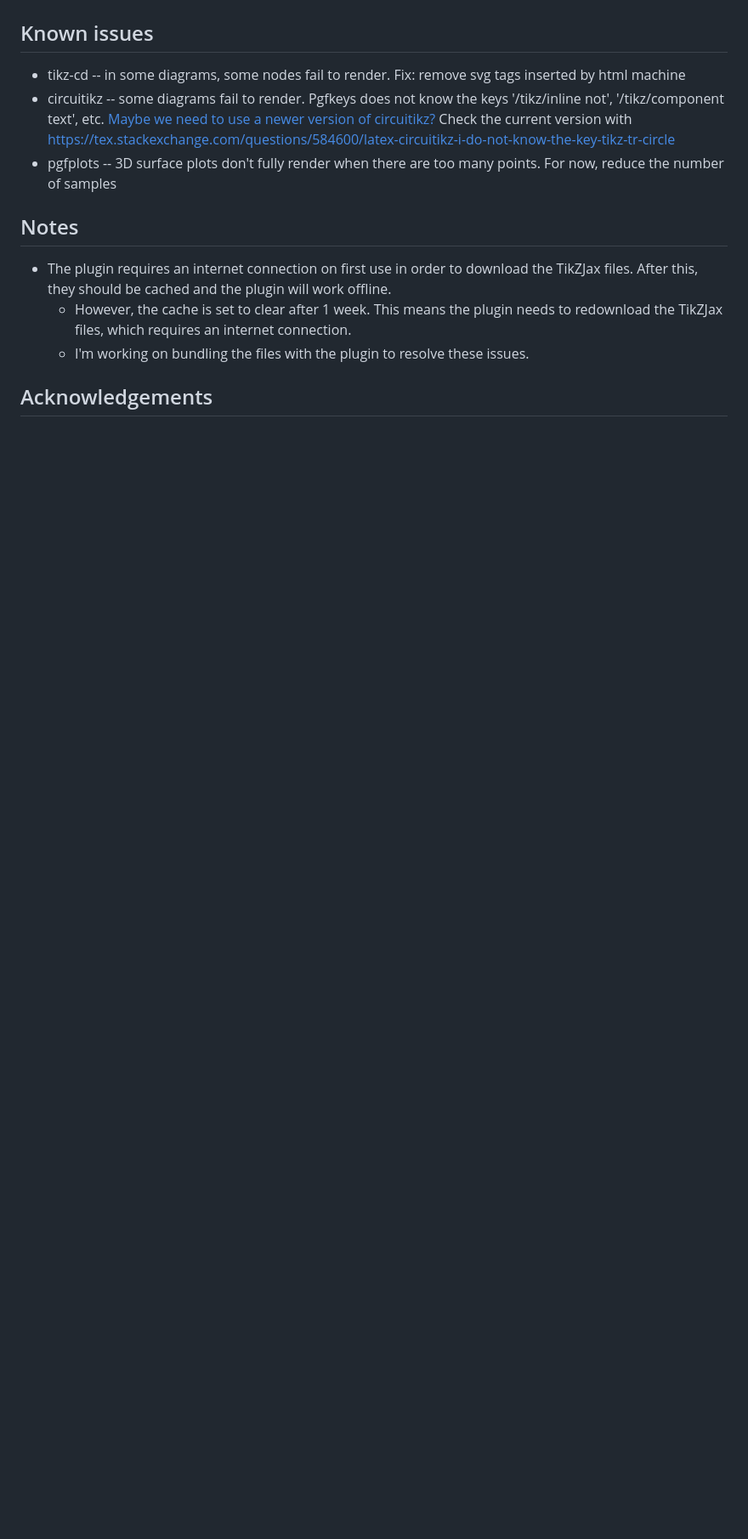
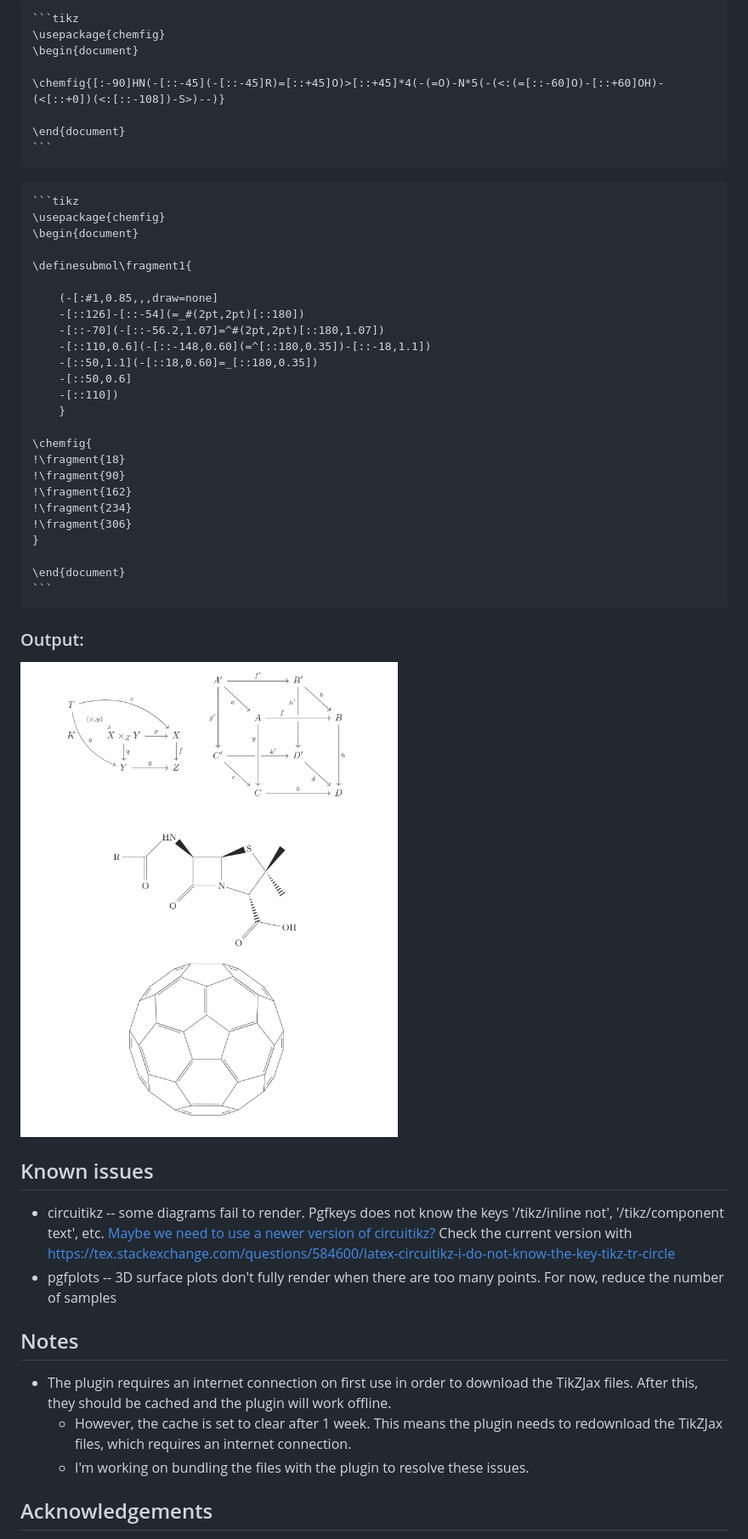
Before and after one commit to artisticat1/obsidian-tikzjax, a Markdown page: README.md, the part around one of its changes. Shown at 85% size. Drawn GitHub-style; pictures changed too: screenshot2.png (added); blank space fills up the shorter version.

`````diff
--- a/README.md
+++ b/README.md
@@ -84,5 +125,50 @@ to[R=$R_2$, i>_=$i_2$]
+````latex
+```tikz
+\usepackage{chemfig}
+\begin{document}
+
+\chemfig{[:-90]HN(-[::-45](-[::-45]R)=[::+45]O)>[::+45]*4(-(=O)-N*5(-(<:(=[::-60]O)-[::+60]OH)-(<[::+0])(<:[::-108])-S>)--)}
+
+\end{document}
+```
+````
+
+
+````latex
+```tikz
+\usepackage{chemfig}
+\begin{document}
+
+\definesubmol\fragment1{
+
+    (-[:#1,0.85,,,draw=none]
+    -[::126]-[::-54](=_#(2pt,2pt)[::180])
+    -[::-70](-[::-56.2,1.07]=^#(2pt,2pt)[::180,1.07])
+    -[::110,0.6](-[::-148,0.60](=^[::180,0.35])-[::-18,1.1])
+    -[::50,1.1](-[::18,0.60]=_[::180,0.35])
+    -[::50,0.6]
+    -[::110])
+    }
+
+\chemfig{
+!\fragment{18}
+!\fragment{90}
+!\fragment{162}
+!\fragment{234}
+!\fragment{306}
+}
+
+\end{document}
+```
+````
+
+
+### Output:
+![screenshot](./screenshot2.png)
+
+
+
 ## Known issues
-- tikz-cd -- in some diagrams, some nodes fail to render. Fix: remove svg tags inserted by html machine
 - circuitikz -- some diagrams fail to render. Pgfkeys does not know the keys '/tikz/inline not', '/tikz/component text', etc. [Maybe we need to use a newer version of circuitikz?](https://tex.stackexchange.com/questions/510268/trouble-with-pfgkeys-and-circuitikz-with-dipchips) Check the current version with https://tex.stackexchange.com/questions/584600/latex-circuitikz-i-do-not-know-the-key-tikz-tr-circle
 - pgfplots -- 3D surface plots don't fully render when there are too many points. For now, reduce the number of samples
 
`````
Also changed, not shown: other parts of README.md (+47 -6 lines).
